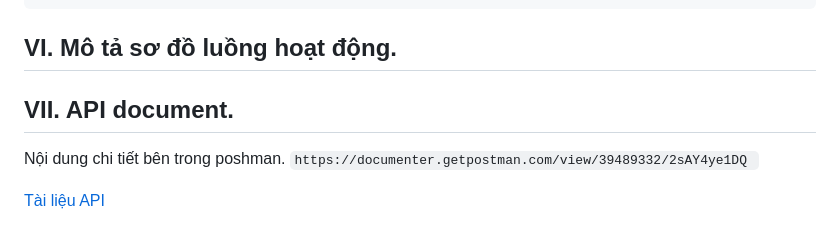
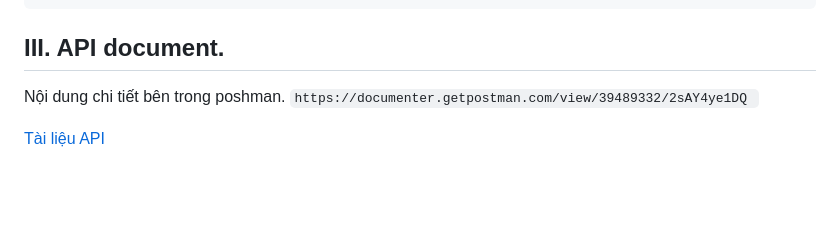
Before and after one commit to Haind03/SmartHome_IOT, a Markdown page: README.md, the part around the change printed below. Rendered like a GitHub page; blank space fills up the shorter version.

````diff
--- a/README.md
+++ b/README.md
@@ -242,10 +100,7 @@ CREATE TABLE `DeviceHistory` (
 );
 ```
 
-## VI. Mô tả sơ đồ luồng hoạt động.
-
-
-## VII. API document.
+## III. API document.
 
 Nội dung chi tiết bên trong poshman.
 `https://documenter.getpostman.com/view/39489332/2sAY4ye1DQ
````
Also changed, not shown: other parts of README.md (+2 -144 lines).
